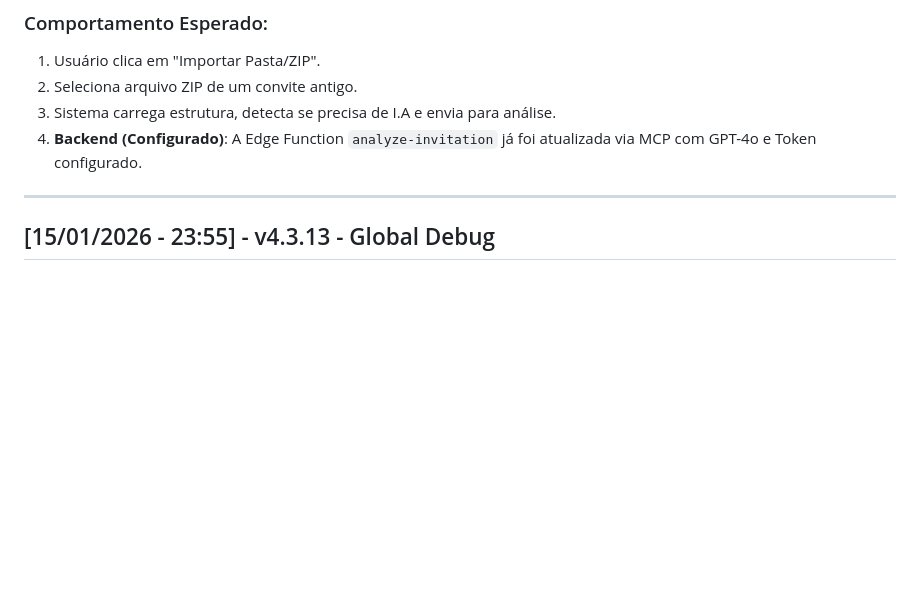
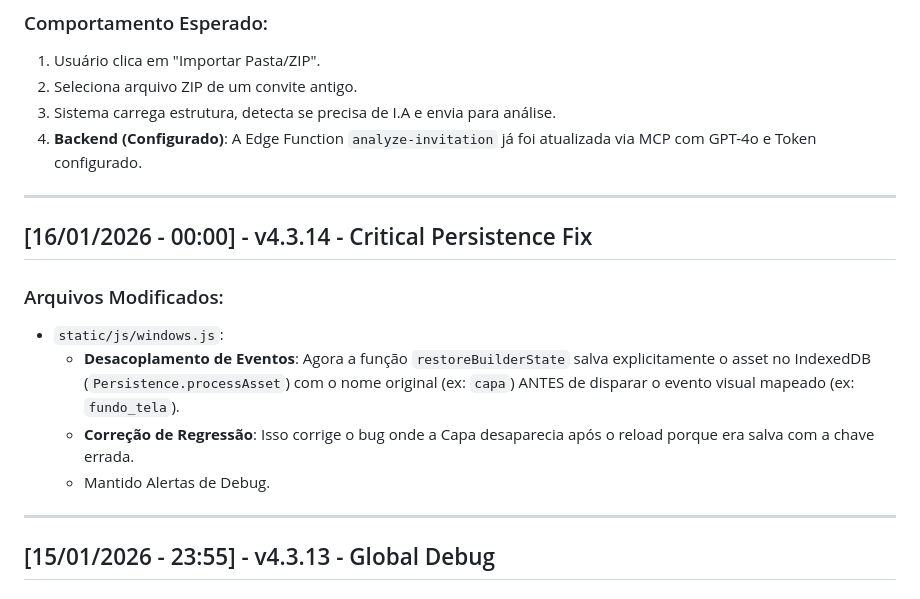
Before and after one commit to mforgedesign/Builders, a Markdown page: v4/CHANGELOG.md, the part around the change. GitHub-like rendering; blank space fills up the shorter version.

```diff
--- a/v4/CHANGELOG.md
+++ b/v4/CHANGELOG.md
@@ -21,6 +21,15 @@ Registro de todas as modificações do projeto, conforme as diretrizes das globa
 2. Seleciona arquivo ZIP de um convite antigo.
 3. Sistema carrega estrutura, detecta se precisa de I.A e envia para análise.
 4. **Backend (Configurado)**: A Edge Function `analyze-invitation` já foi atualizada via MCP com GPT-4o e Token configurado.
+
+---
+
+## [16/01/2026 - 00:00] - v4.3.14 - Critical Persistence Fix
+### Arquivos Modificados:
+*   `static/js/windows.js`:
+    *   **Desacoplamento de Eventos**: Agora a função `restoreBuilderState` salva explicitamente o asset no IndexedDB (`Persistence.processAsset`) com o nome original (ex: `capa`) ANTES de disparar o evento visual mapeado (ex: `fundo_tela`).
+    *   **Correção de Regressão**: Isso corrige o bug onde a Capa desaparecia após o reload porque era salva com a chave errada.
+    *   Mantido Alertas de Debug.
 
 ---
 
```
